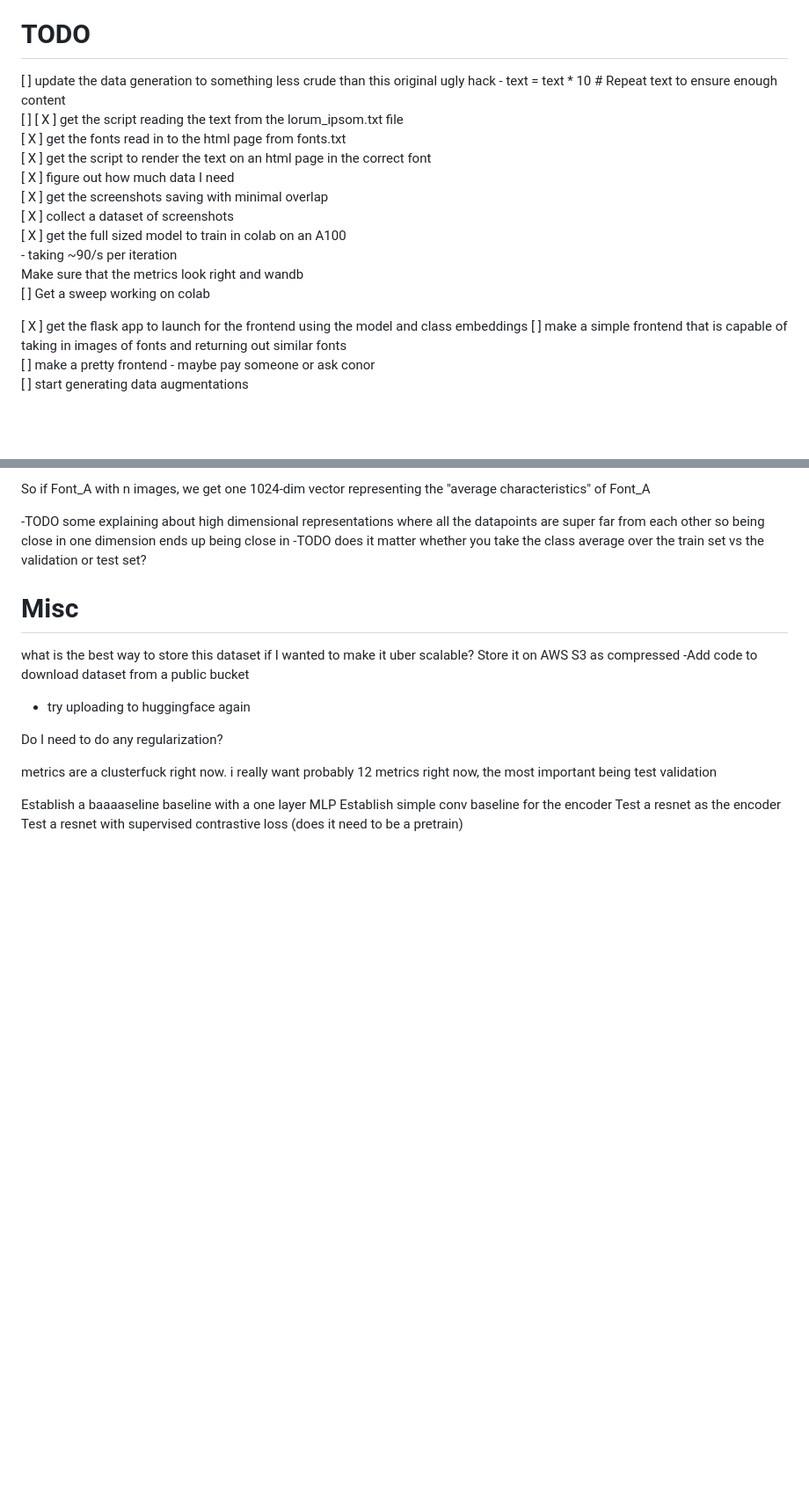
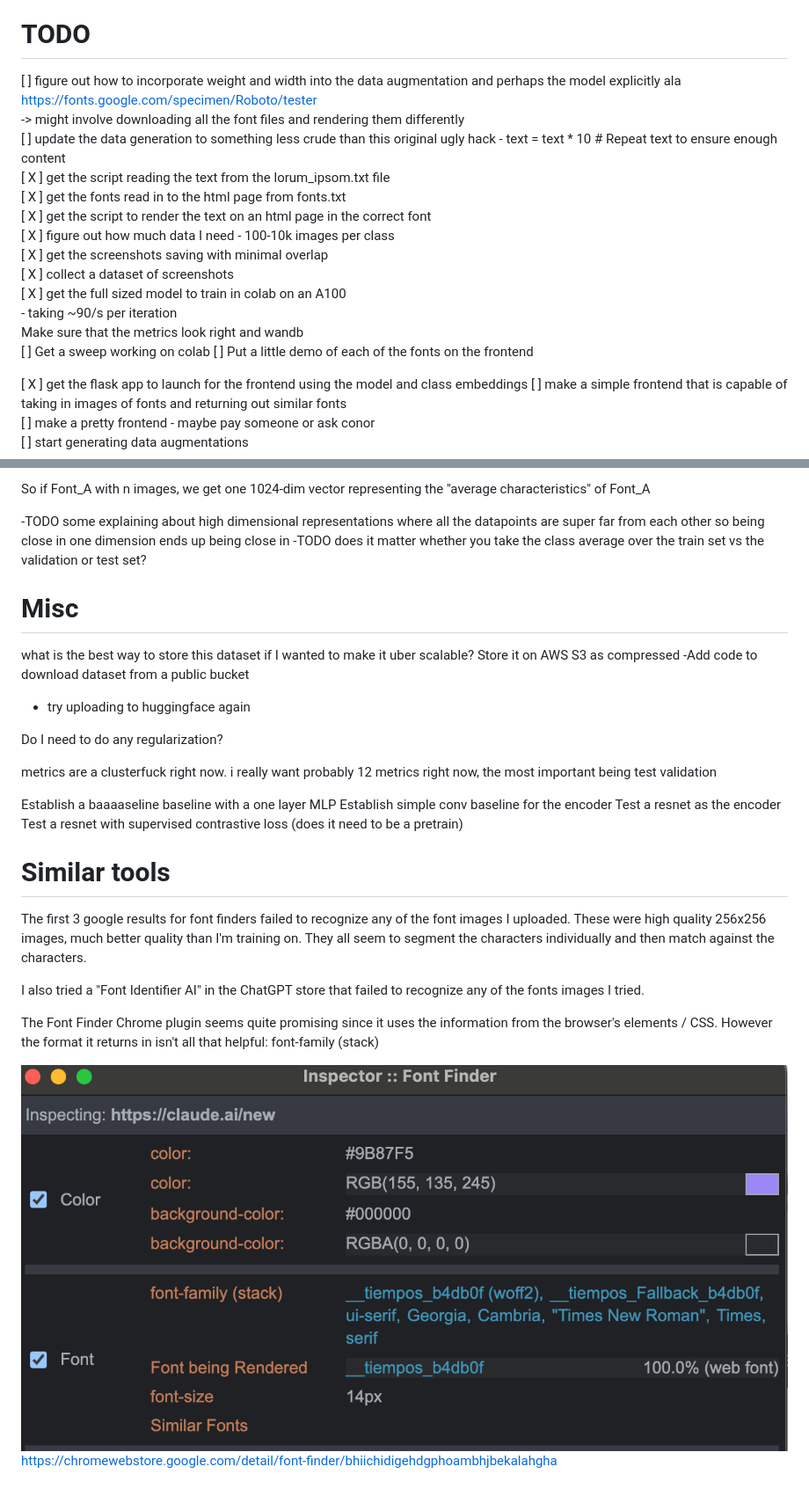
Before and after one commit to timholds/font-familiarity, a Markdown page: README.md, 2 parts joined by grey strips. Shown: that part at 88% size. Rendered like a GitHub page; pictures changed too: font-plugin.png (added); blank space fills up the shorter version.

Commit message:
add info on similar tools to readme

```diff
--- a/README.md
+++ b/README.md
@@ -35,18 +36,20 @@ Try a more complex model with more data and more regularization and more data au
 
 
 # TODO
+[ ] figure out how to incorporate weight and width into the data augmentation and perhaps the model explicitly ala https://fonts.google.com/specimen/Roboto/tester
+-> might involve downloading all the font files and rendering them differently
 [ ]  update the data generation to something less crude than this original ugly hack - text = text * 10  # Repeat text to ensure enough content
-[ ]
 [ X ] get the script reading the text from the lorum_ipsom.txt file
 [ X ] get the fonts read in to the html page from fonts.txt
 [ X ] get the script to render the text on an html page in the correct font
-[ X ] figure out how much data I need
+[ X ] figure out how much data I need - 100-10k images per class
 [ X ] get the screenshots saving with minimal overlap
 [ X ] collect a dataset of screenshots
 [ X ] get the full sized model to train in colab on an A100
     - taking ~90/s per iteration
 Make sure that the metrics look right and wandb
 [  ] Get a sweep working on colab
+[ ] Put a little demo of each of the fonts on the frontend
 
 [ X ] get the flask app to launch for the frontend using the model and class embeddings
 [ ] make a simple frontend that is capable of taking in images of fonts and returning out similar fonts
@@ -283,3 +286,13 @@ Establish a baaaaseline baseline with a one layer MLP
 Establish simple conv baseline for the encoder
 Test a resnet as the encoder
 Test a resnet with supervised contrastive loss (does it need to be a pretrain)
+
+# Similar tools
+The first 3 google results for font finders failed to recognize any of the font images I uploaded. These were high quality 256x256 images, much better quality than I'm training on. They all seem to segment the characters individually and then match against the characters.
+
+I also tried a "Font Identifier AI" in the ChatGPT store that failed to recognize any of the fonts images I tried.
+
+The Font Finder Chrome plugin seems quite promising since it uses the information from the browser's elements / CSS. However the format it returns in isn't all that helpful: font-family (stack)
+
+![Font Plugin Example](font-plugin.png)
+https://chromewebstore.google.com/detail/font-finder/bhiichidigehdgphoambhjbekalahgha
```
Also changed, not shown: other parts of README.md (+2 -1 lines).
